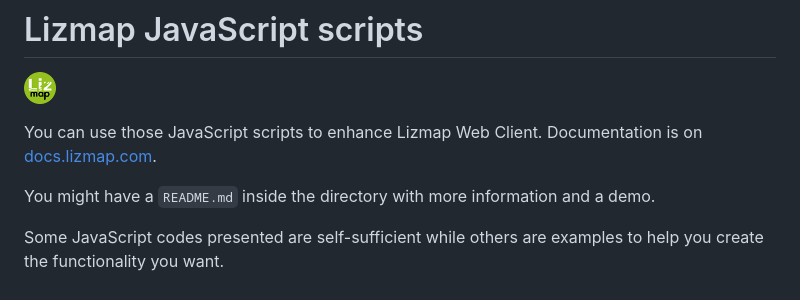
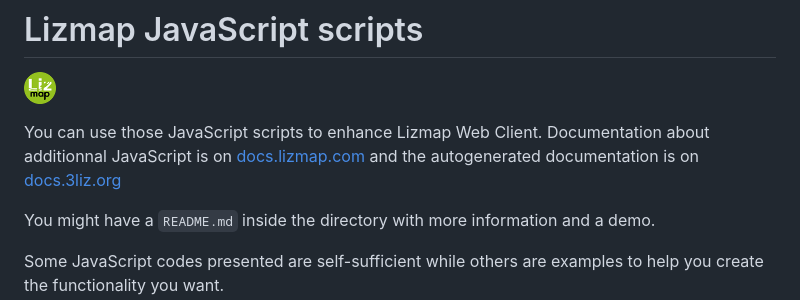
Before and after one commit to 3liz/lizmap-javascript-scripts, a Markdown page: README.md, the part around the change. Rendered like a GitHub page.

Commit message:
Mention API doc link

```diff
--- a/README.md
+++ b/README.md
@@ -3,7 +3,9 @@
 ![Lizmap logo](icon.png)
 
 You can use those JavaScript scripts to enhance Lizmap Web Client.
-Documentation is on [docs.lizmap.com](https://docs.lizmap.com/next/en/publish/customization/javascript.html).
+Documentation about additionnal JavaScript is on
+[docs.lizmap.com](https://docs.lizmap.com/next/en/publish/customization/javascript.html)
+and the autogenerated documentation is on [docs.3liz.org](https://docs.3liz.org/lizmap-web-client)
 
 You might have a `README.md` inside the directory with more information and a demo.
 
```
